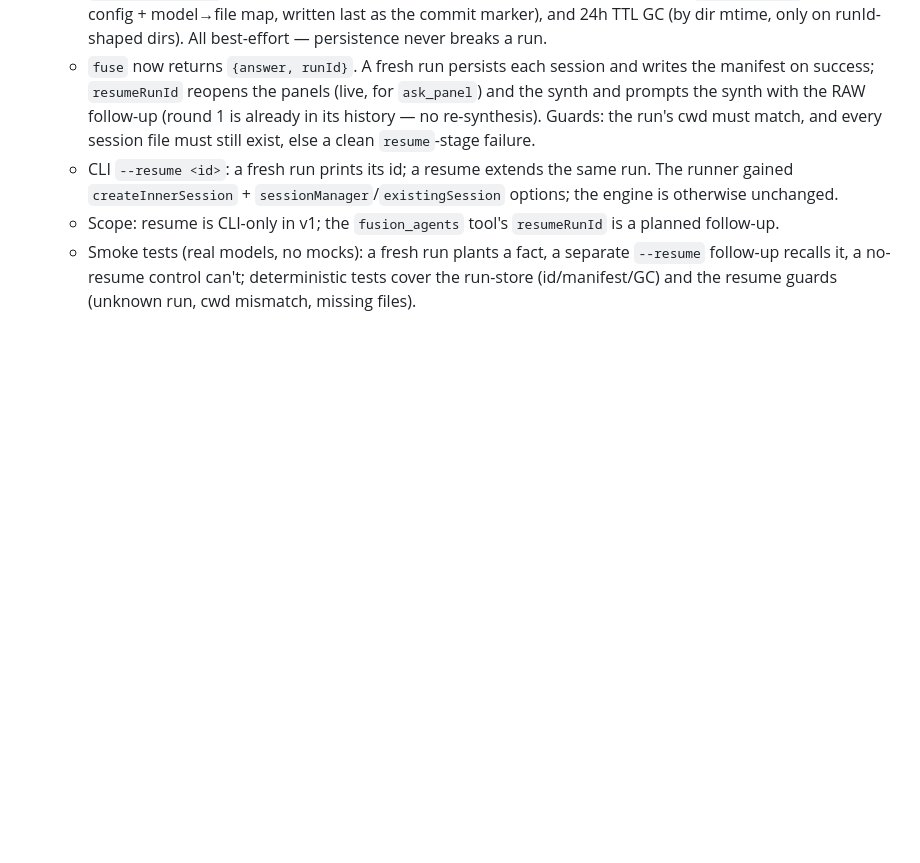
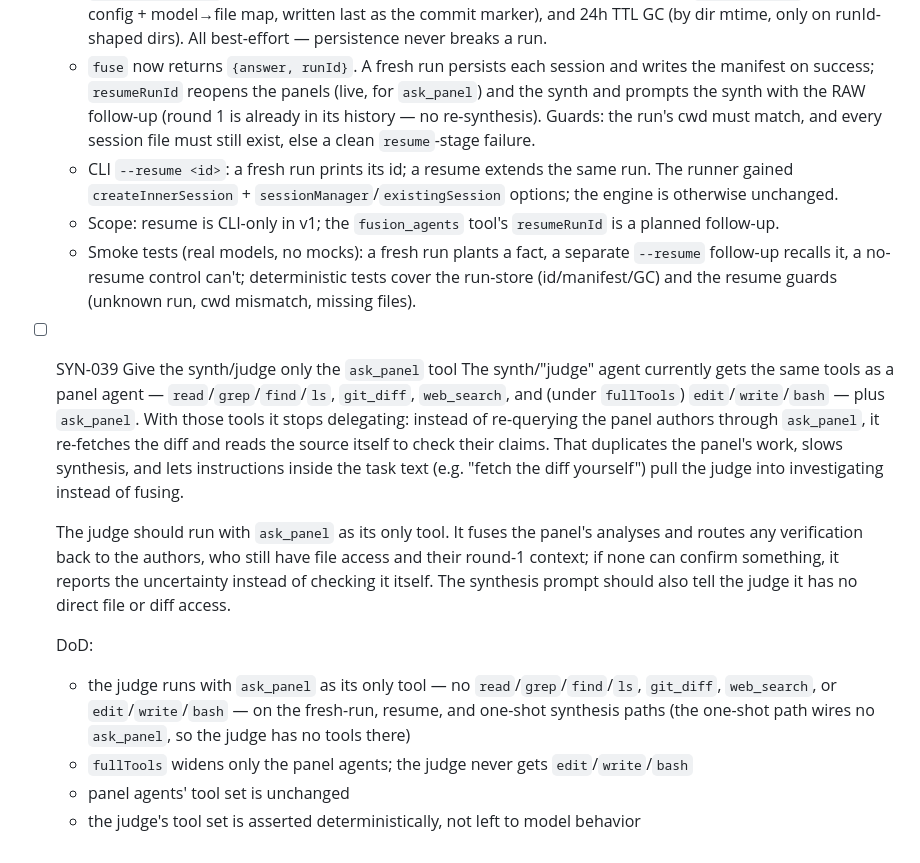
Before and after one commit to syabro/rejudge, a Markdown page: docs/specs/synth.md, the part around the change. GitHub-like rendering; blank space fills up the shorter version.

Commit message:
TASK: SYN-039 give the synth/judge only the ask_panel tool
Strip the synth/judge of file/diff/web tools so it delegates verification
to the panel via ask_panel instead of re-doing the panel's work.

Co-Authored-By: Claude Opus 4.8 <noreply@anthropic.com>

```diff
--- a/docs/specs/synth.md
+++ b/docs/specs/synth.md
@@ -68,3 +68,14 @@ Runs live in the OS temp dir (`${TMPDIR}/fusion-agents-sessions/<runId>/`), neve
   - CLI `--resume <id>`: a fresh run prints its id; a resume extends the same run. The runner gained `createInnerSession` + `sessionManager`/`existingSession` options; the engine is otherwise unchanged.
   - Scope: resume is CLI-only in v1; the `fusion_agents` tool's `resumeRunId` is a planned follow-up.
   - Smoke tests (real models, no mocks): a fresh run plants a fact, a separate `--resume` follow-up recalls it, a no-resume control can't; deterministic tests cover the run-store (id/manifest/GC) and the resume guards (unknown run, cwd mismatch, missing files).
+
+- [ ] SYN-039 Give the synth/judge only the `ask_panel` tool
+  The synth/"judge" agent currently gets the same tools as a panel agent — `read`/`grep`/`find`/`ls`, `git_diff`, `web_search`, and (under `fullTools`) `edit`/`write`/`bash` — plus `ask_panel`. With those tools it stops delegating: instead of re-querying the panel authors through `ask_panel`, it re-fetches the diff and reads the source itself to check their claims. That duplicates the panel's work, slows synthesis, and lets instructions inside the task text (e.g. "fetch the diff yourself") pull the judge into investigating instead of fusing.
+
+  The judge should run with `ask_panel` as its only tool. It fuses the panel's analyses and routes any verification back to the authors, who still have file access and their round-1 context; if none can confirm something, it reports the uncertainty instead of checking it itself. The synthesis prompt should also tell the judge it has no direct file or diff access.
+
+  DoD:
+  - the judge runs with `ask_panel` as its only tool — no `read`/`grep`/`find`/`ls`, `git_diff`, `web_search`, or `edit`/`write`/`bash` — on the fresh-run, resume, and one-shot synthesis paths (the one-shot path wires no `ask_panel`, so the judge has no tools there)
+  - `fullTools` widens only the panel agents; the judge never gets `edit`/`write`/`bash`
+  - panel agents' tool set is unchanged
+  - the judge's tool set is asserted deterministically, not left to model behavior
```
